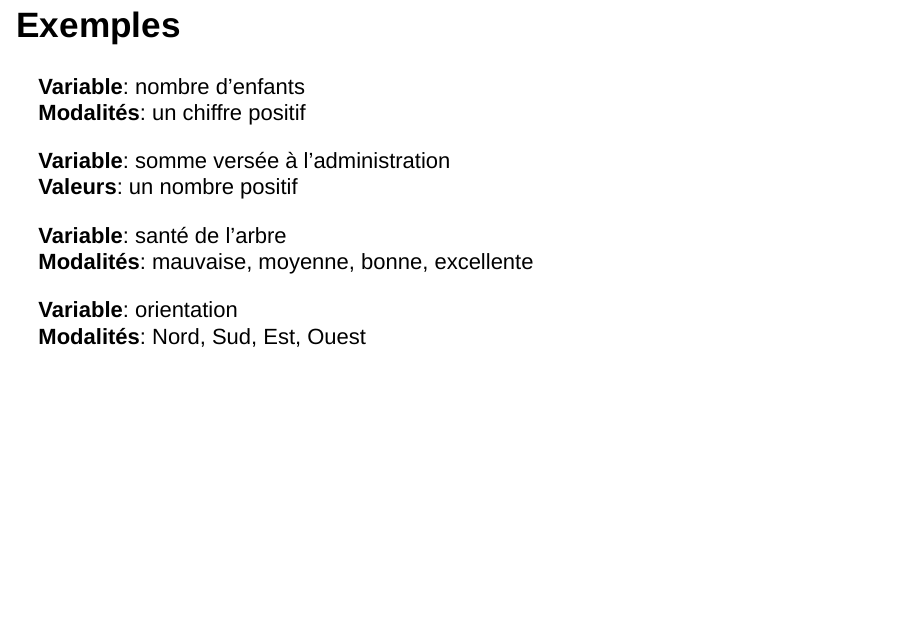
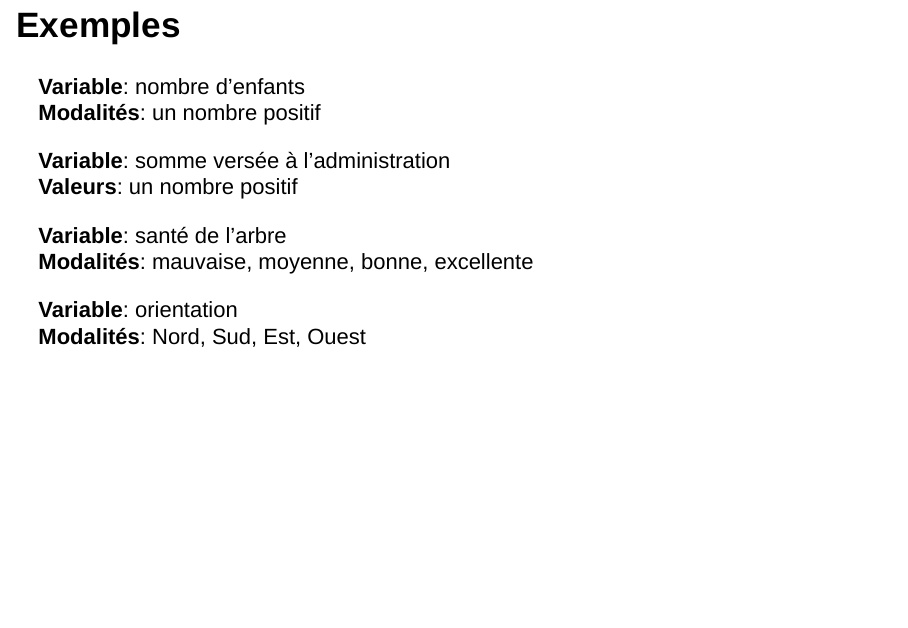
Before and after one commit to pbastide/do3-dataviz, an R Markdown document (slide/Cours_01_2_stats.Rmd): page 11 of 15. Rendered offline with R 4.5, knitr and Pandoc, with nearby package versions; drawn as Slidy slides in place of the format the file asks for.

Commit message:
Update Cours_01_2_stats.Rmd Change "chiffre" to Number

```diff
--- a/slide/Cours_01_2_stats.Rmd
+++ b/slide/Cours_01_2_stats.Rmd
@@ -122,7 +122,7 @@ Quelle est l'orientation des parcelles agricoles ?
 ## Exemples {.build}
 
 **Variable**: nombre d'enfants
-**Modalités**: un chiffre positif
+**Modalités**: un nombre positif
 
 **Variable**: somme versée à l'administration
 **Valeurs**: un nombre positif
```
